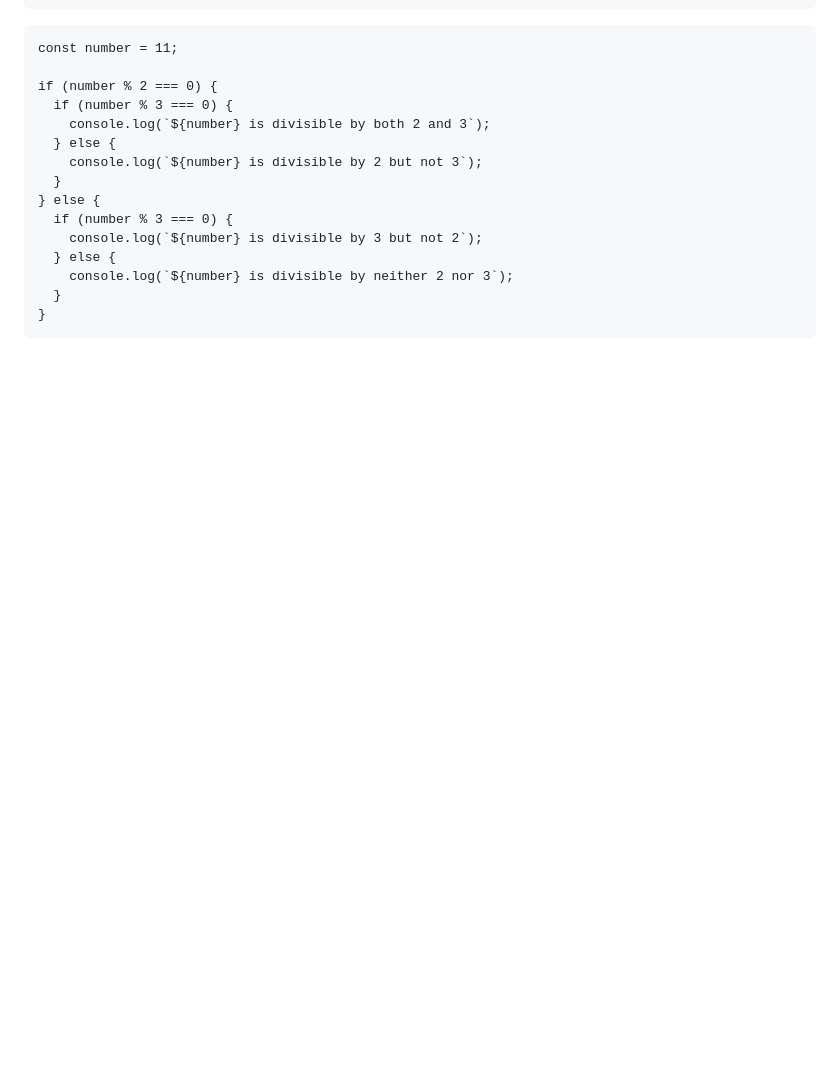
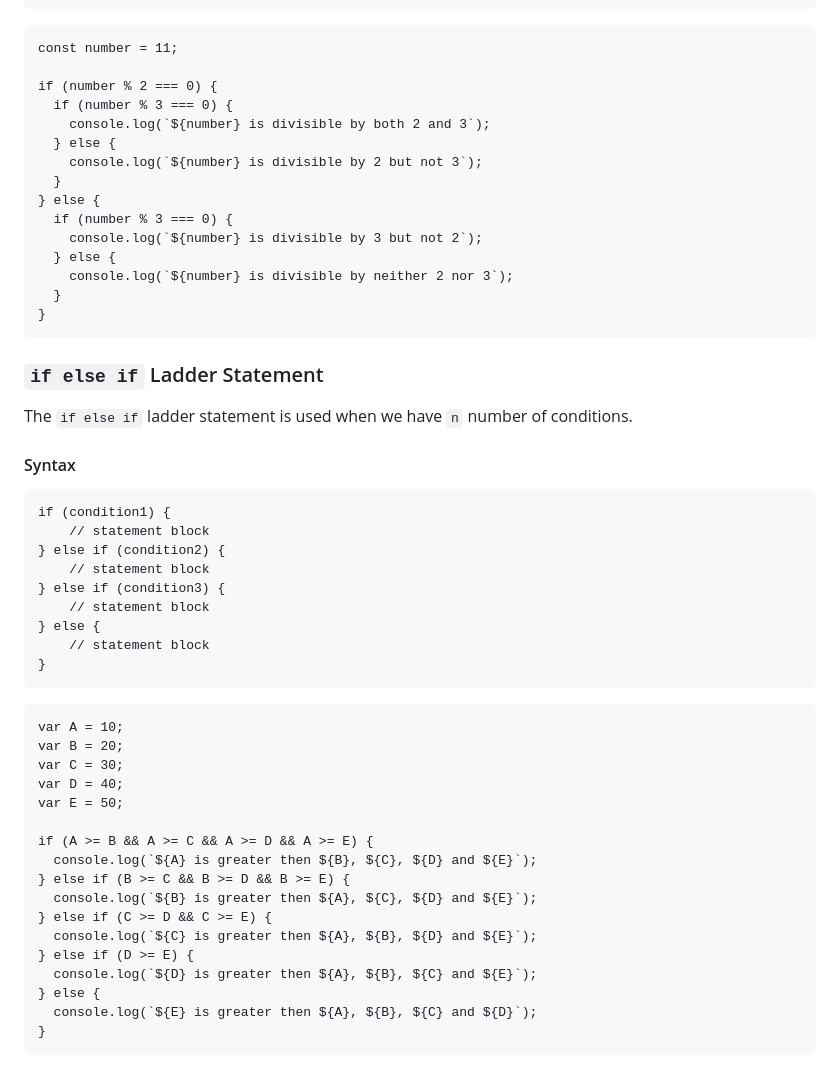
Before and after one commit to ersandeepahirwar/JS, a Markdown page: README.md, the part around the change. Drawn GitHub-style; blank space fills up the shorter version.

````diff
--- a/README.md
+++ b/README.md
@@ -701,3 +701,41 @@ if (number % 2 === 0) {
   }
 }
 ```
+
+### `if else if` Ladder Statement
+
+The `if else if` ladder statement is used when we have `n` number of conditions.
+
+#### Syntax
+
+```
+if (condition1) {
+    // statement block
+} else if (condition2) {
+    // statement block
+} else if (condition3) {
+    // statement block
+} else {
+    // statement block
+}
+```
+
+```
+var A = 10;
+var B = 20;
+var C = 30;
+var D = 40;
+var E = 50;
+
+if (A >= B && A >= C && A >= D && A >= E) {
+  console.log(`${A} is greater then ${B}, ${C}, ${D} and ${E}`);
+} else if (B >= C && B >= D && B >= E) {
+  console.log(`${B} is greater then ${A}, ${C}, ${D} and ${E}`);
+} else if (C >= D && C >= E) {
+  console.log(`${C} is greater then ${A}, ${B}, ${D} and ${E}`);
+} else if (D >= E) {
+  console.log(`${D} is greater then ${A}, ${B}, ${C} and ${E}`);
+} else {
+  console.log(`${E} is greater then ${A}, ${B}, ${C} and ${D}`);
+}
+```
````
